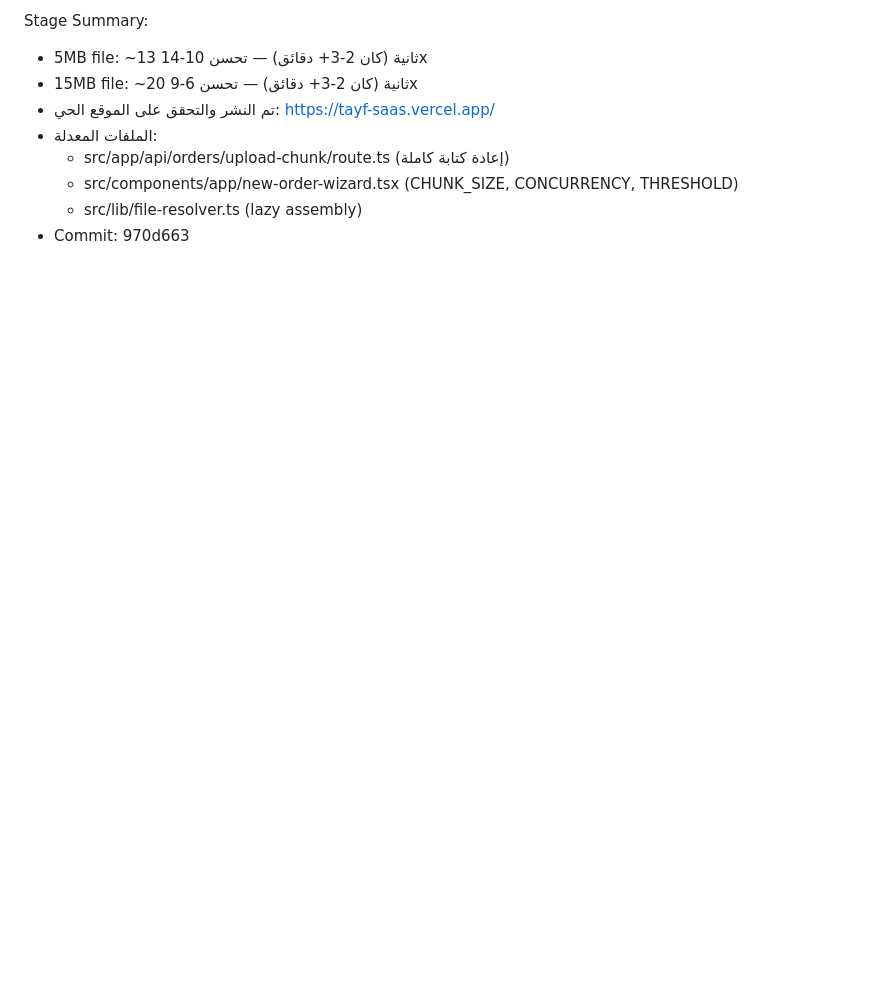
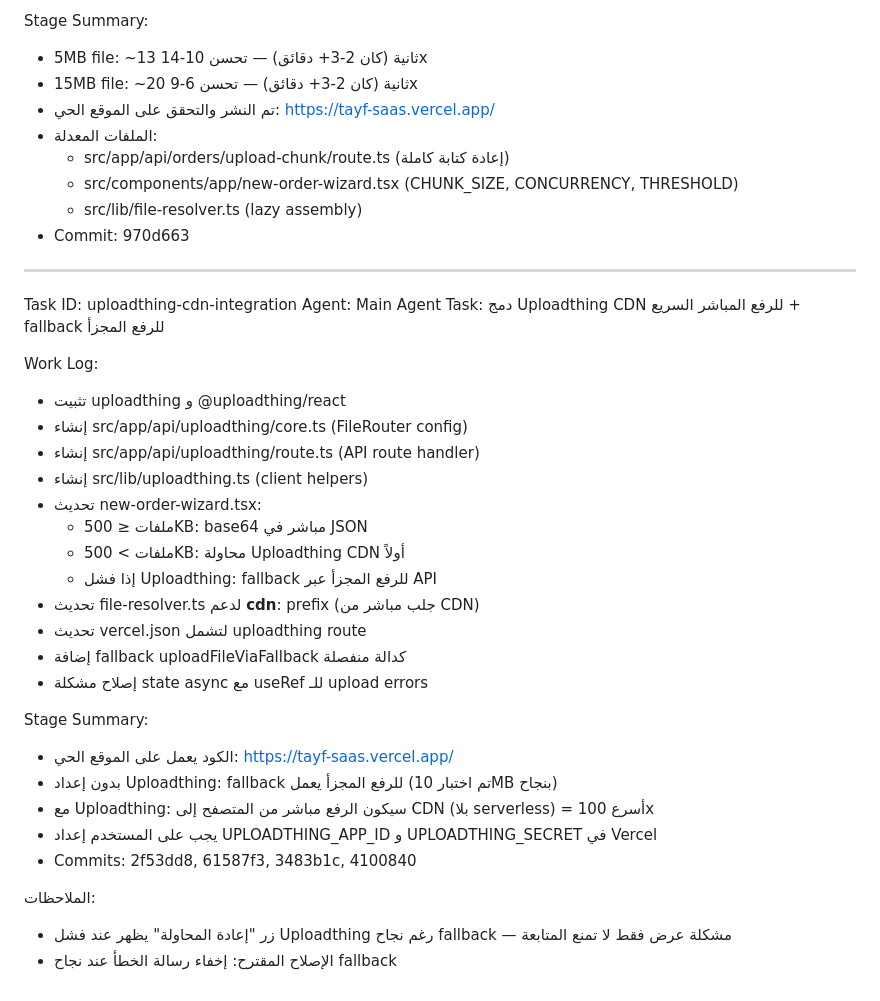
Before and after one commit to zellouma2019/tayf-saas, a Markdown page: worklog.md, the part around the change. Rendered like a GitHub page; blank space fills up the shorter version.

Commit message:
6a50df86-9d4e-47dd-a90a-7c5efde50ef7

```diff
--- a/worklog.md
+++ b/worklog.md
@@ -1526,3 +1526,33 @@ Stage Summary:
   - src/components/app/new-order-wizard.tsx (CHUNK_SIZE, CONCURRENCY, THRESHOLD)
   - src/lib/file-resolver.ts (lazy assembly)
 - Commit: 970d663
+
+---
+Task ID: uploadthing-cdn-integration
+Agent: Main Agent
+Task: دمج Uploadthing CDN للرفع المباشر السريع + fallback للرفع المجزأ
+
+Work Log:
+- تثبيت uploadthing و @uploadthing/react
+- إنشاء src/app/api/uploadthing/core.ts (FileRouter config)
+- إنشاء src/app/api/uploadthing/route.ts (API route handler)
+- إنشاء src/lib/uploadthing.ts (client helpers)
+- تحديث new-order-wizard.tsx:
+  - ملفات ≤ 500KB: base64 مباشر في JSON
+  - ملفات > 500KB: محاولة Uploadthing CDN أولاً
+  - إذا فشل Uploadthing: fallback للرفع المجزأ عبر API
+- تحديث file-resolver.ts لدعم __cdn__: prefix (جلب مباشر من CDN)
+- تحديث vercel.json لتشمل uploadthing route
+- إضافة fallback uploadFileViaFallback كدالة منفصلة
+- إصلاح مشكلة state async مع useRef للـ upload errors
+
+Stage Summary:
+- الكود يعمل على الموقع الحي: https://tayf-saas.vercel.app/
+- بدون إعداد Uploadthing: fallback للرفع المجزأ يعمل (تم اختبار 10MB بنجاح)
+- مع Uploadthing: سيكون الرفع مباشر من المتصفح إلى CDN (بلا serverless) = أسرع 100x
+- يجب على المستخدم إعداد UPLOADTHING_APP_ID و UPLOADTHING_SECRET في Vercel
+- Commits: 2f53dd8, 61587f3, 3483b1c, 4100840
+
+الملاحظات:
+- زر "إعادة المحاولة" يظهر عند فشل Uploadthing رغم نجاح fallback — مشكلة عرض فقط لا تمنع المتابعة
+- الإصلاح المقترح: إخفاء رسالة الخطأ عند نجاح fallback
```
